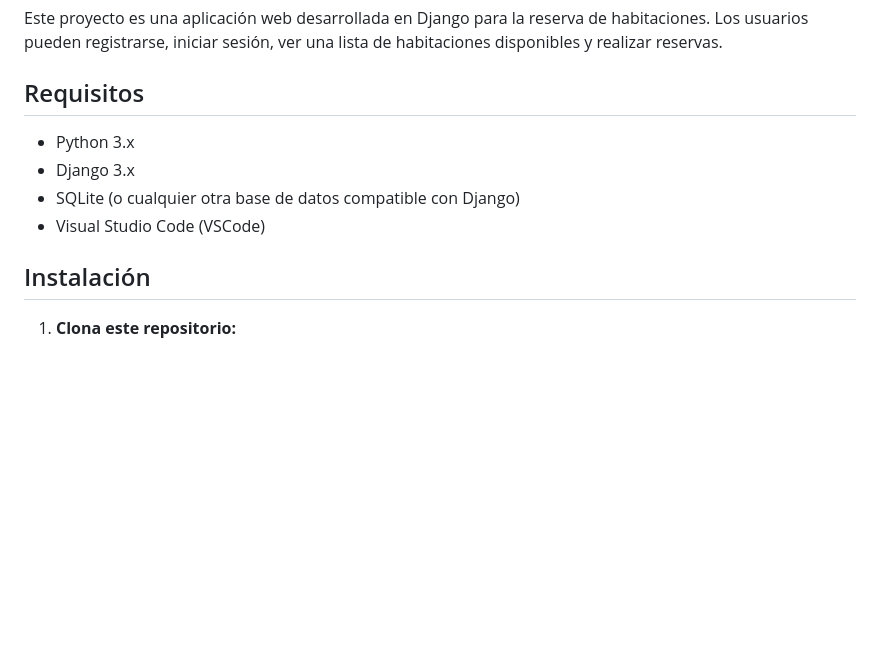
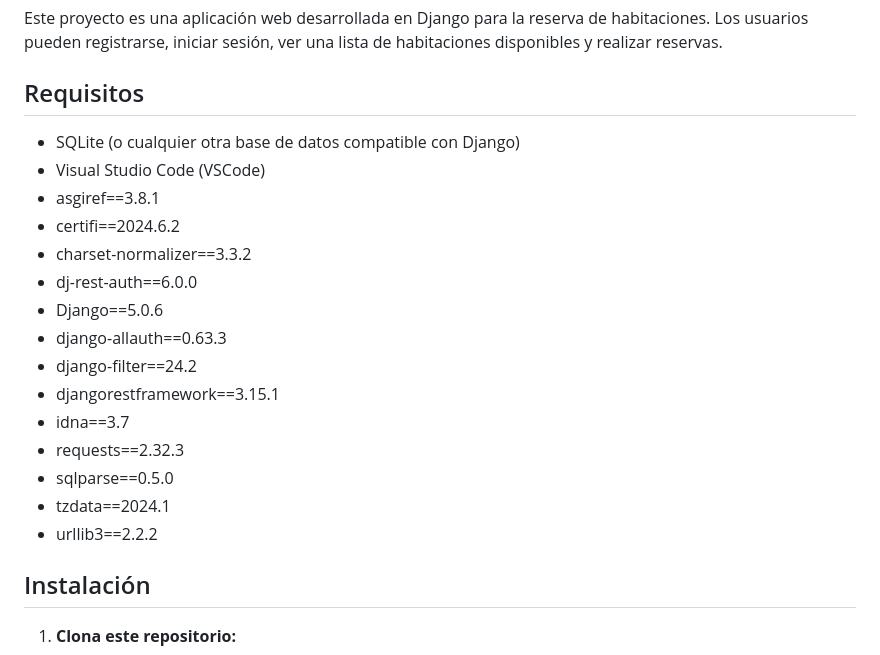
Before and after one commit to CrisDenisse/hotel_booking, a Markdown page: README.md, the part around the change. Rendered like a GitHub page; blank space fills up the shorter version.

```diff
--- a/README.md
+++ b/README.md
@@ -4,10 +4,21 @@ Este proyecto es una aplicación web desarrollada en Django para la reserva de h
 
 ## Requisitos
 
-- Python 3.x
-- Django 3.x
 - SQLite (o cualquier otra base de datos compatible con Django)
 - Visual Studio Code (VSCode)
+- ﻿asgiref==3.8.1
+- certifi==2024.6.2
+- charset-normalizer==3.3.2
+- dj-rest-auth==6.0.0
+- Django==5.0.6
+- django-allauth==0.63.3
+- django-filter==24.2
+- djangorestframework==3.15.1
+- idna==3.7
+- requests==2.32.3
+- sqlparse==0.5.0
+- tzdata==2024.1
+- urllib3==2.2.2
 
 ## Instalación
 
```
